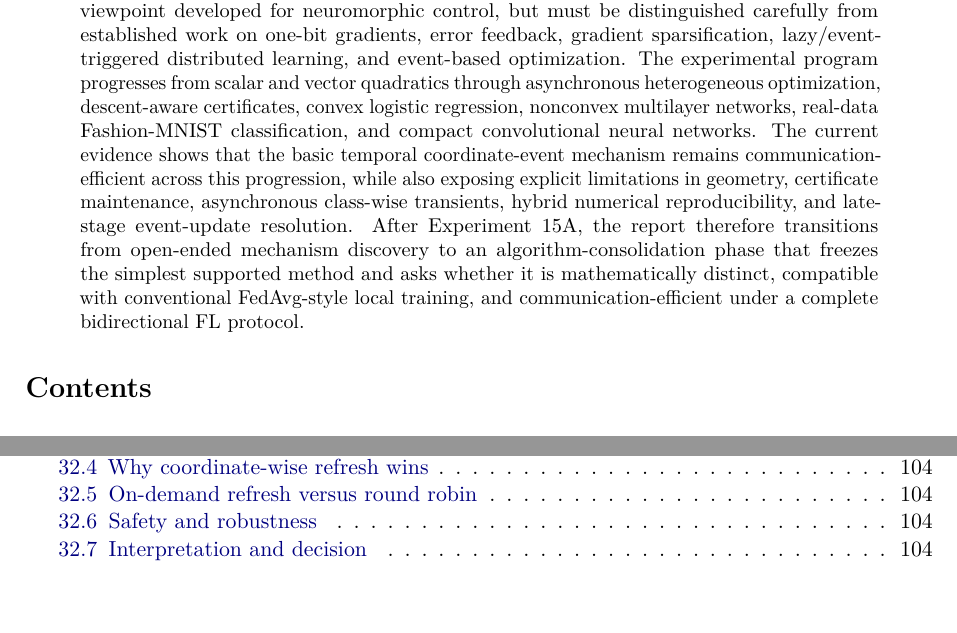
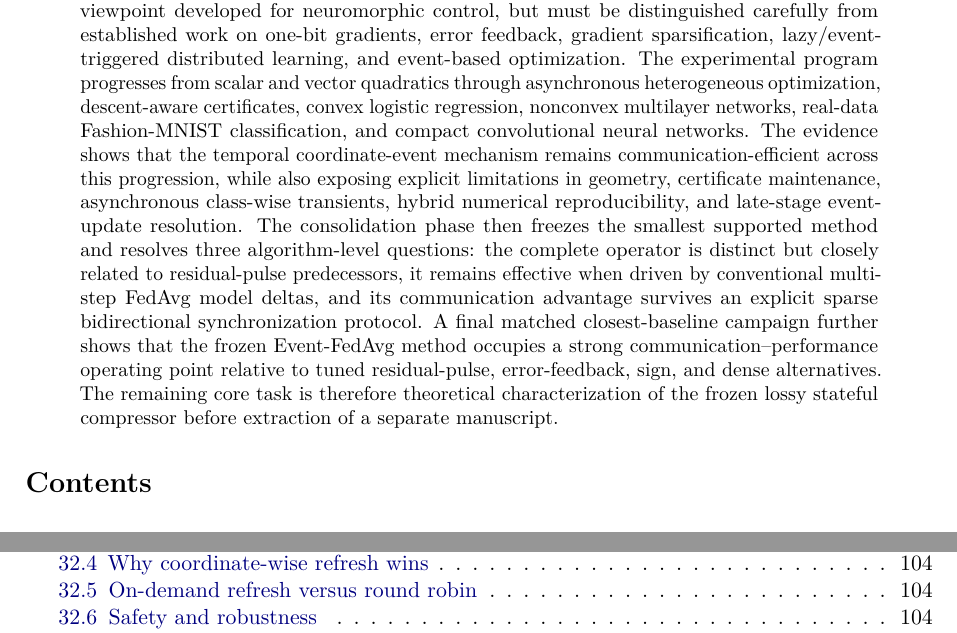
Before and after one commit to j-cap/2026_NeuromorphicFL, a LaTeX paper (report/main.tex): two parts of pages 1 and 6 of 172 before the commit and two parts of pages 1 and 6 of 177 after it, joined at a grey line, cut so that both start at the same text. Compiled offline with pdfLaTeX.

Commit message:
Wire final baseline closure into report

```diff
--- a/report/main.tex
+++ b/report/main.tex
@@ -38,7 +38,7 @@
 \maketitle
 
 \begin{abstract}
-This report is a living technical knowledge base for a research direction that transfers the integrate--threshold--spike principle from neuromorphic control to distributed and federated optimization. The central idea is not to train a spiking neural network. Instead, ordinary stochastic gradients or more general local learning updates are treated as evidence signals that drive persistent leaky integrate-and-fire (LIF) communication states. Communication occurs only when sufficient signed evidence has accumulated, and the global model evolves through sparse signed parameter-update events. The project is motivated by the hybrid-systems viewpoint developed for neuromorphic control, but must be distinguished carefully from established work on one-bit gradients, error feedback, gradient sparsification, lazy/event-triggered distributed learning, and event-based optimization. The experimental program progresses from scalar and vector quadratics through asynchronous heterogeneous optimization, descent-aware certificates, convex logistic regression, nonconvex multilayer networks, real-data Fashion-MNIST classification, and compact convolutional neural networks. The current evidence shows that the basic temporal coordinate-event mechanism remains communication-efficient across this progression, while also exposing explicit limitations in geometry, certificate maintenance, asynchronous class-wise transients, hybrid numerical reproducibility, and late-stage event-update resolution. After Experiment~15A, the report therefore transitions from open-ended mechanism discovery to an algorithm-consolidation phase that freezes the simplest supported method and asks whether it is mathematically distinct, compatible with conventional FedAvg-style local training, and communication-efficient under a complete bidirectional FL protocol.
+This report is a living technical knowledge base for a research direction that transfers the integrate--threshold--spike principle from neuromorphic control to distributed and federated optimization. The central idea is not to train a spiking neural network. Instead, ordinary stochastic gradients or more general local learning updates are treated as evidence signals that drive persistent leaky integrate-and-fire (LIF) communication states. Communication occurs only when sufficient signed evidence has accumulated, and the global model evolves through sparse signed parameter-update events. The project is motivated by the hybrid-systems viewpoint developed for neuromorphic control, but must be distinguished carefully from established work on one-bit gradients, error feedback, gradient sparsification, lazy/event-triggered distributed learning, and event-based optimization. The experimental program progresses from scalar and vector quadratics through asynchronous heterogeneous optimization, descent-aware certificates, convex logistic regression, nonconvex multilayer networks, real-data Fashion-MNIST classification, and compact convolutional neural networks. The evidence shows that the temporal coordinate-event mechanism remains communication-efficient across this progression, while also exposing explicit limitations in geometry, certificate maintenance, asynchronous class-wise transients, hybrid numerical reproducibility, and late-stage event-update resolution. The consolidation phase then freezes the smallest supported method and resolves three algorithm-level questions: the complete operator is distinct but closely related to residual-pulse predecessors, it remains effective when driven by conventional multi-step FedAvg model deltas, and its communication advantage survives an explicit sparse bidirectional synchronization protocol. A final matched closest-baseline campaign further shows that the frozen Event-FedAvg method occupies a strong communication--performance operating point relative to tuned residual-pulse, error-feedback, sign, and dense alternatives. The remaining core task is therefore theoretical characterization of the frozen lossy stateful compressor before extraction of a separate manuscript.
 \end{abstract}
 
 \tableofcontents
```
Also changed, not shown: report/main.tex (2 more changed lines).
